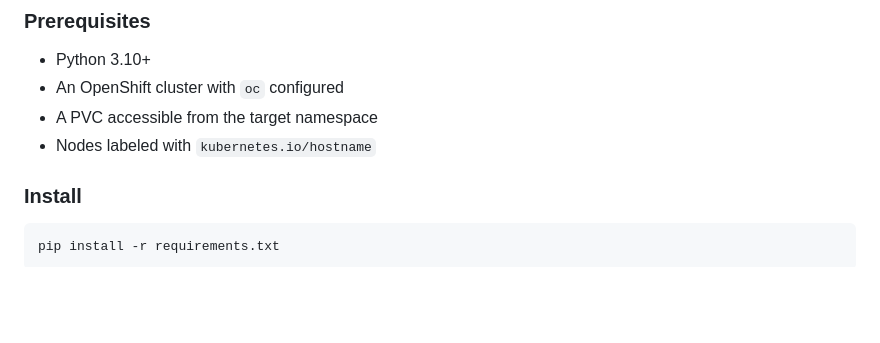
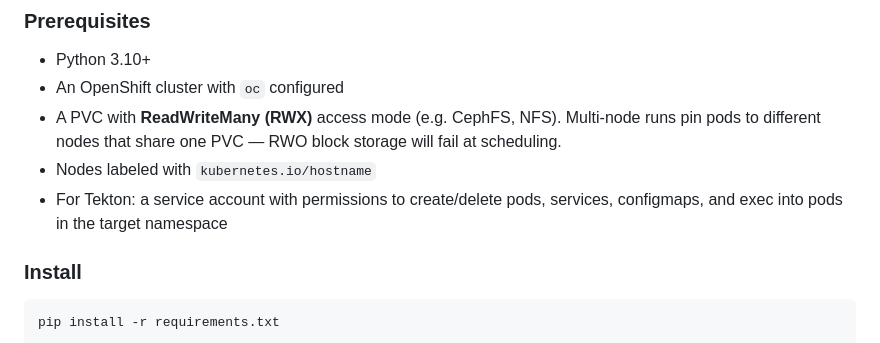
Before and after one commit to asanaullah/ai-inference-uat, a Markdown page: README.md, the part around the change. Rendered like a GitHub page; blank space fills up the shorter version.

```diff
--- a/README.md
+++ b/README.md
@@ -149,8 +149,9 @@ DAG pods also get a second mount at `/binaries` for access to compiled test bina
 
 - Python 3.10+
 - An OpenShift cluster with `oc` configured
-- A PVC accessible from the target namespace
+- A PVC with **ReadWriteMany (RWX)** access mode (e.g. CephFS, NFS). Multi-node runs pin pods to different nodes that share one PVC — RWO block storage will fail at scheduling.
 - Nodes labeled with `kubernetes.io/hostname`
+- For Tekton: a service account with permissions to create/delete pods, services, configmaps, and exec into pods in the target namespace
 
 ### Install
 
```
Also changed, not shown: ARCHITECTURE.md (+1 -1 lines), IMPLEMENTATION.md (+3 -1 lines).
